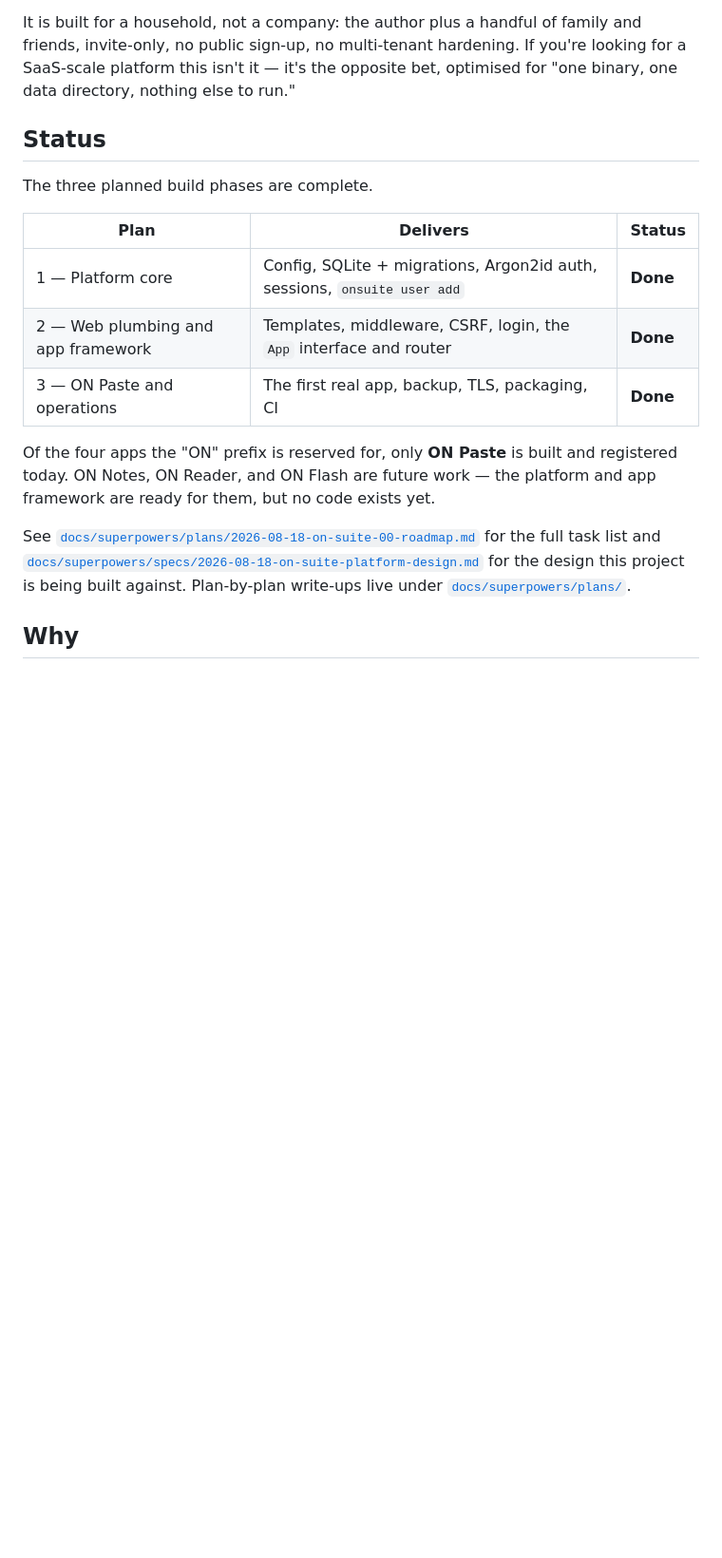
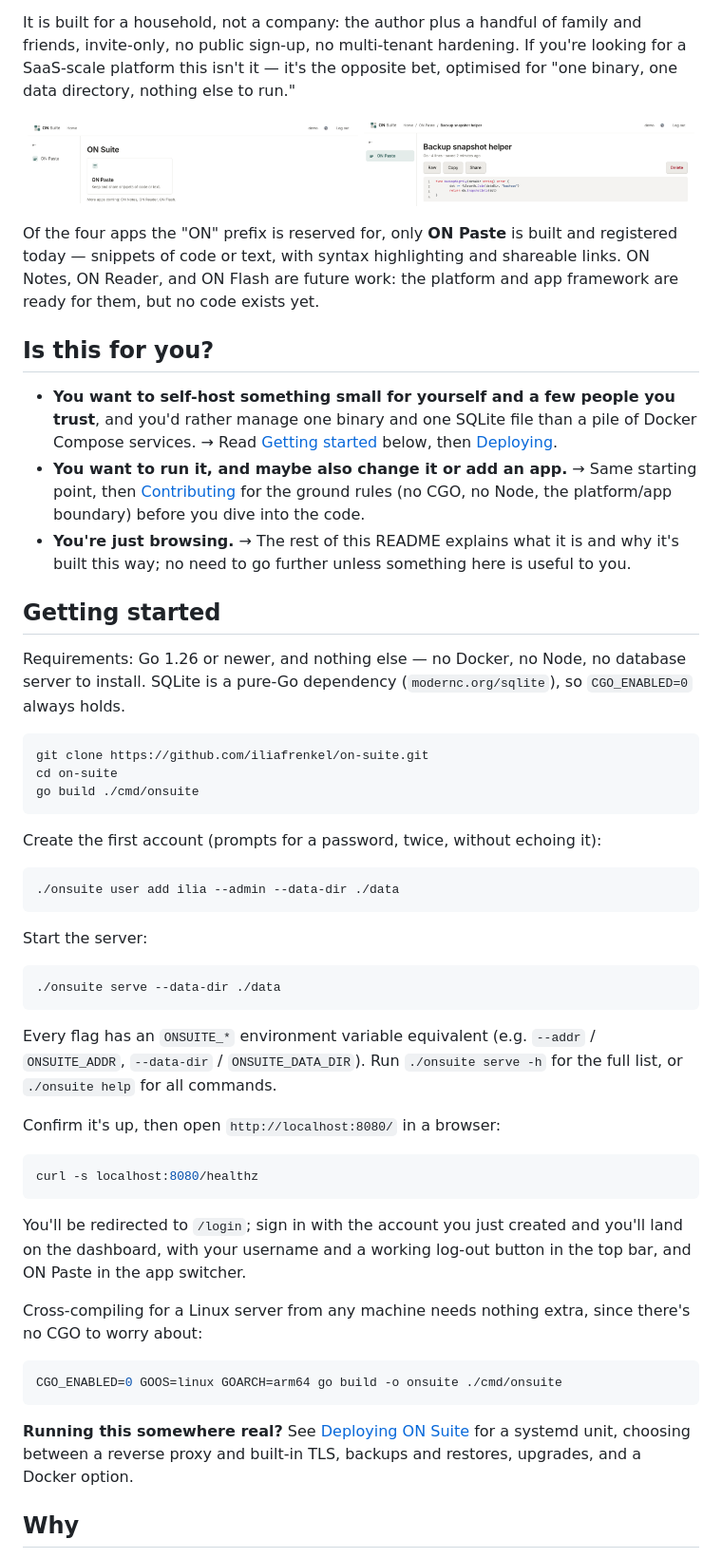
Before and after one commit to iliafrenkel/on-suite, a Markdown page: README.md, the part around one of its changes. Shown at 95% size. Drawn GitHub-style; pictures changed too: docs/images/dashboard.png (added), docs/images/paste-snippet.png (added); blank space fills up the shorter version.

````diff
--- a/README.md
+++ b/README.md
@@ -9,24 +9,77 @@ family and friends, invite-only, no public sign-up, no multi-tenant hardening.
 If you're looking for a SaaS-scale platform this isn't it — it's the opposite
 bet, optimised for "one binary, one data directory, nothing else to run."
 
-## Status
-
-The three planned build phases are complete.
-
-| Plan | Delivers | Status |
-|---|---|---|
-| 1 — Platform core | Config, SQLite + migrations, Argon2id auth, sessions, `onsuite user add` | **Done** |
-| 2 — Web plumbing and app framework | Templates, middleware, CSRF, login, the `App` interface and router | **Done** |
-| 3 — ON Paste and operations | The first real app, backup, TLS, packaging, CI | **Done** |
+<p align="center">
+  <img src="docs/images/dashboard.png" alt="ON Suite dashboard with the ON Paste app tile" width="49%">
+  <img src="docs/images/paste-snippet.png" alt="An ON Paste snippet with syntax highlighting" width="49%">
+</p>
 
 Of the four apps the "ON" prefix is reserved for, only **ON Paste** is built
-and registered today. ON Notes, ON Reader, and ON Flash are future work — the
+and registered today — snippets of code or text, with syntax highlighting and
+shareable links. ON Notes, ON Reader, and ON Flash are future work: the
 platform and app framework are ready for them, but no code exists yet.
 
-See [`docs/superpowers/plans/2026-08-18-on-suite-00-roadmap.md`](docs/superpowers/plans/2026-08-18-on-suite-00-roadmap.md)
-for the full task list and [`docs/superpowers/specs/2026-08-18-on-suite-platform-design.md`](docs/superpowers/specs/2026-08-18-on-suite-platform-design.md)
-for the design this project is being built against. Plan-by-plan write-ups
-live under [`docs/superpowers/plans/`](docs/superpowers/plans/).
+## Is this for you?
+
+- **You want to self-host something small for yourself and a few people you
+  trust**, and you'd rather manage one binary and one SQLite file than a pile
+  of Docker Compose services. → Read [Getting started](#getting-started)
+  below, then [Deploying](docs/DEPLOYING.md).
+- **You want to run it, and maybe also change it or add an app.** → Same
+  starting point, then [Contributing](CONTRIBUTING.md) for the ground rules
+  (no CGO, no Node, the platform/app boundary) before you dive into the code.
+- **You're just browsing.** → The rest of this README explains what it is and
+  why it's built this way; no need to go further unless something here is
+  useful to you.
+
+## Getting started
+
+Requirements: Go 1.26 or newer, and nothing else — no Docker, no Node, no
+database server to install. SQLite is a pure-Go dependency
+(`modernc.org/sqlite`), so `CGO_ENABLED=0` always holds.
+
+```bash
+git clone https://github.com/iliafrenkel/on-suite.git
+cd on-suite
+go build ./cmd/onsuite
+```
+
+Create the first account (prompts for a password, twice, without echoing it):
+
+```bash
+./onsuite user add ilia --admin --data-dir ./data
+```
+
+Start the server:
+
+```bash
+./onsuite serve --data-dir ./data
+```
+
+Every flag has an `ONSUITE_*` environment variable equivalent (e.g.
+`--addr` / `ONSUITE_ADDR`, `--data-dir` / `ONSUITE_DATA_DIR`). Run
+`./onsuite serve -h` for the full list, or `./onsuite help` for all commands.
+
+Confirm it's up, then open `http://localhost:8080/` in a browser:
+
+```bash
+curl -s localhost:8080/healthz
+```
+
+You'll be redirected to `/login`; sign in with the account you just created
+and you'll land on the dashboard, with your username and a working log-out
+button in the top bar, and ON Paste in the app switcher.
+
+Cross-compiling for a Linux server from any machine needs nothing extra,
+since there's no CGO to worry about:
+
+```bash
+CGO_ENABLED=0 GOOS=linux GOARCH=arm64 go build -o onsuite ./cmd/onsuite
+```
+
+**Running this somewhere real?** See [Deploying ON Suite](docs/DEPLOYING.md)
+for a systemd unit, choosing between a reverse proxy and built-in TLS,
+backups and restores, upgrades, and a Docker option.
 
 ## Why
 
````
Also changed, not shown: other parts of README.md (+26 -81 lines), CONTRIBUTING.md (added, +49 -0 lines), docs/DEPLOYING.md (renamed from docs/deploy/README.md, +4 -1 lines), docs/RELEASING.md (+5 -3 lines), 3 other files.
